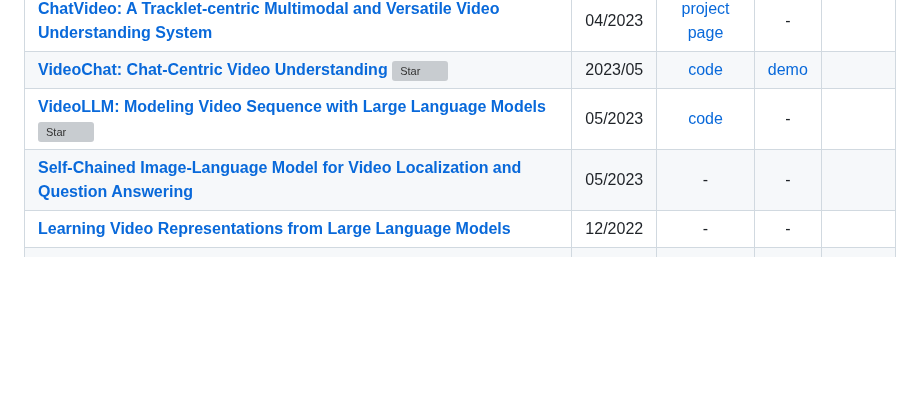
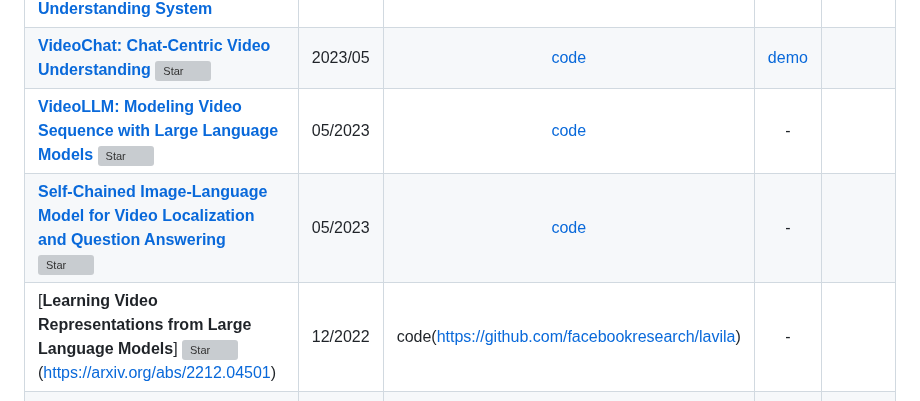
Before and after one commit to yunlong10/Awesome-LLMs-for-Video-Understanding, a Markdown page: README.md, the part around one of its changes. Drawn GitHub-style; blank space fills up the shorter version; grey boxes are pictures that could not be loaded.

```diff
--- a/README.md
+++ b/README.md
@@ -11,6 +11,6 @@ TBD: Taxonomy
 | [**ChatVideo: A Tracklet-centric Multimodal and Versatile Video Understanding System**](https://arxiv.org/abs/2304.14407) | 04/2023 | [project page](https://www.wangjunke.info/ChatVideo/) | - |
 | [**VideoChat: Chat-Centric Video Understanding**](https://arxiv.org/abs/2305.06355) [![Star](https://img.shields.io/github/stars/OpenGVLab/Ask-Anything.svg?style=social&label=Star)](https://github.com/OpenGVLab/Ask-Anything) | 2023/05 | [code](https://github.com/OpenGVLab/Ask-Anything) | [demo](https://huggingface.co/spaces/ynhe/AskAnything) |
 | [**VideoLLM: Modeling Video Sequence with Large Language Models**](https://arxiv.org/abs/2305.13292) [![Star](https://img.shields.io/github/stars/cg1177/videollm.svg?style=social&label=Star)](https://github.com/cg1177/videollm) | 05/2023 | [code](https://github.com/cg1177/videollm) | - |
-| [**Self-Chained Image-Language Model for Video Localization and Question Answering**](https://arxiv.org/abs/2305.06988v1) | 05/2023 | - | - |
-| [**Learning Video Representations from Large Language Models**](https://arxiv.org/abs/2212.04501) | 12/2022 | - | - |
+| [**Self-Chained Image-Language Model for Video Localization and Question Answering**](https://arxiv.org/abs/2305.06988v1) [![Star](https://img.shields.io/github/star/yui010206/sevila.svg?style=social&label=Star)](https://github.com/yui010206/sevila) | 05/2023 | [code](https://github.com/yui010206/sevila) | - |
+| [**Learning Video Representations from Large Language Models**] [![Star](https://img.shields.io/github/star/facebookresearch/lavila.svg?style=social&label=Star)](https://github.com/facebookresearch/lavila)(https://arxiv.org/abs/2212.04501) | 12/2022 | code(https://github.com/facebookresearch/lavila) | - |
 | [**Socratic Models: Composing Zero-Shot Multimodal Reasoning with Language**](https://arxiv.org/abs/2204.00598) [![Star](https://img.shields.io/github/stars/socraticmodels/socraticmodels.github.io.svg?style=social&label=Star)](https://socraticmodels.github.io/) | 04/2022 | [project page](https://socraticmodels.github.io/) | - |
```
Also changed, not shown: other parts of README.md (+6 -6 lines).
